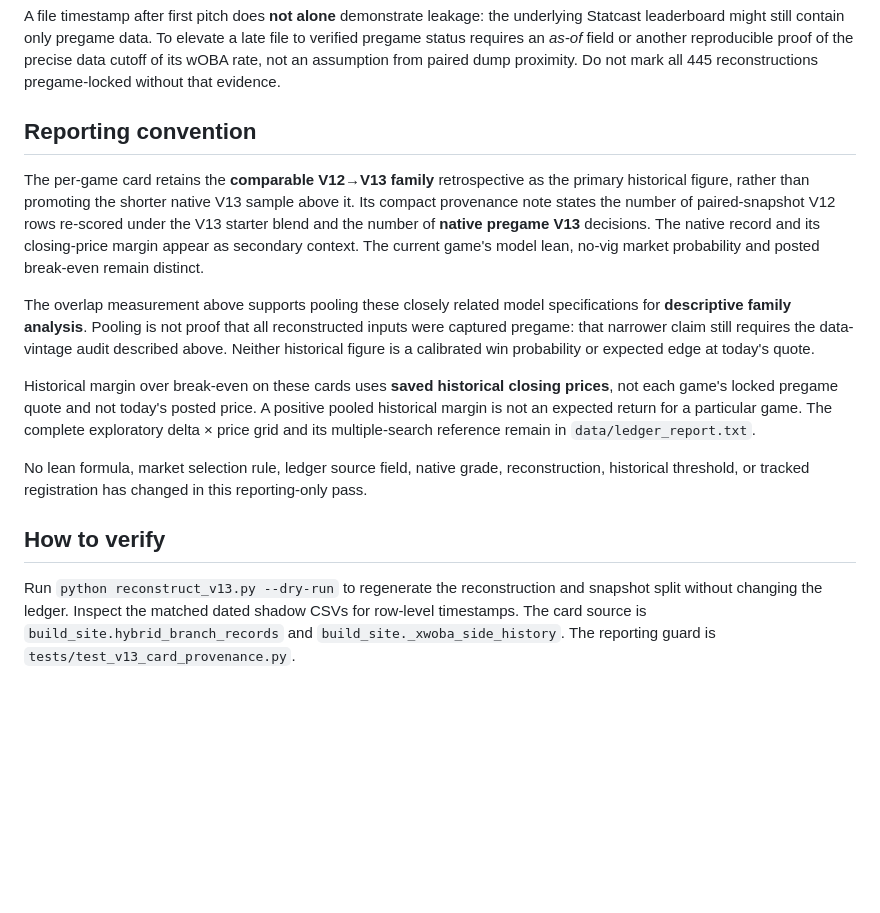
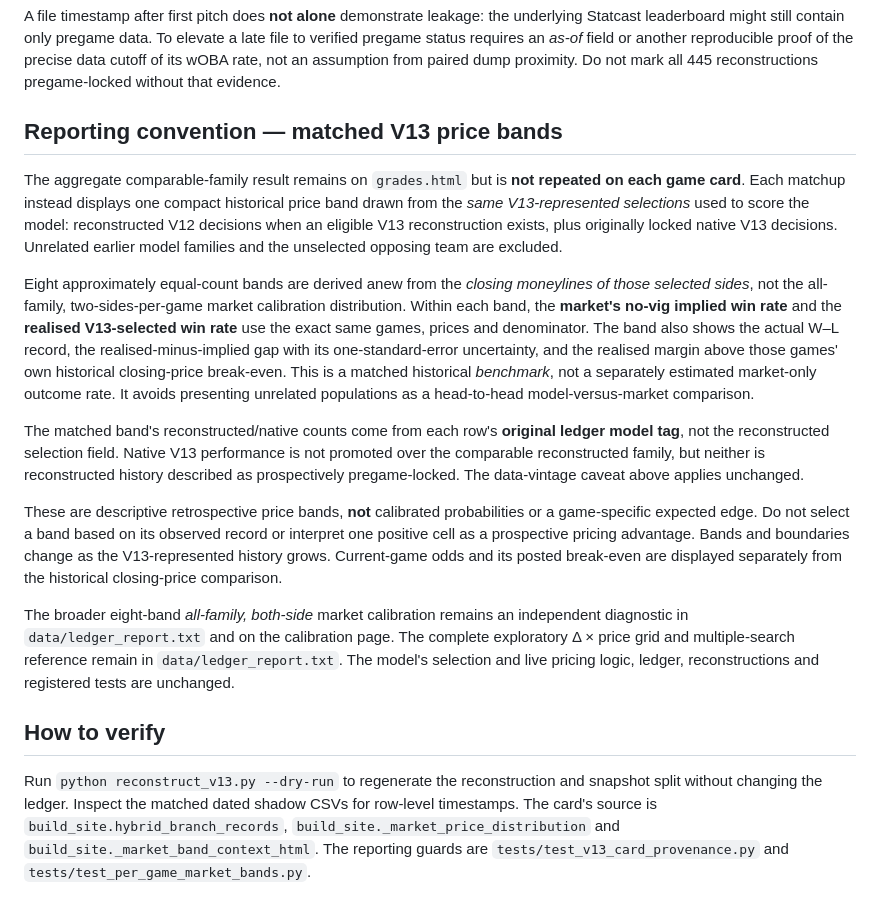
Before and after one commit to Dave356w/Dave356w, a Markdown page: docs/v13_reconstruction_provenance.md, the part around the change. Drawn GitHub-style; blank space fills up the shorter version.

Commit message:
Document matched V13-only market benchmark and per-card aggregate removal

```diff
--- a/docs/v13_reconstruction_provenance.md
+++ b/docs/v13_reconstruction_provenance.md
@@ -56,36 +56,51 @@ another reproducible proof of the precise data cutoff of its wOBA rate, not an
 assumption from paired dump proximity. Do not mark all 445 reconstructions
 pregame-locked without that evidence.
 
-## Reporting convention
+## Reporting convention — matched V13 price bands
 
-The per-game card retains the **comparable V12→V13 family**
-retrospective as the primary historical figure, rather than promoting the
-shorter native V13 sample above it. Its compact provenance note states the
-number of paired-snapshot V12 rows re-scored under the V13 starter blend and
-the number of **native pregame V13** decisions. The native record and its
-closing-price margin appear as secondary context. The current game's model
-lean, no-vig market probability and posted break-even remain distinct.
+The aggregate comparable-family result remains on `grades.html` but is **not
+repeated on each game card**. Each matchup instead displays one compact
+historical price band drawn from the *same V13-represented selections* used to
+score the model: reconstructed V12 decisions when an eligible V13 reconstruction
+exists, plus originally locked native V13 decisions. Unrelated earlier model
+families and the unselected opposing team are excluded.
 
-The overlap measurement above supports pooling these closely related model
-specifications for **descriptive family analysis**. Pooling is not proof that
-all reconstructed inputs were captured pregame: that narrower claim still
-requires the data-vintage audit described above. Neither historical figure is
-a calibrated win probability or expected edge at today's quote.
+Eight approximately equal-count bands are derived anew from the *closing
+moneylines of those selected sides*, not the all-family, two-sides-per-game
+market calibration distribution. Within each band, the **market's no-vig
+implied win rate** and the **realised V13-selected win rate** use the exact same
+games, prices and denominator. The band also shows the actual W–L record, the
+realised-minus-implied gap with its one-standard-error uncertainty, and the
+realised margin above those games' own historical closing-price break-even.
+This is a matched historical *benchmark*, not a separately estimated
+market-only outcome rate. It avoids presenting unrelated populations as a
+head-to-head model-versus-market comparison.
 
-Historical margin over break-even on these cards uses **saved historical
-closing prices**, not each game's locked pregame quote and not today's posted
-price. A positive pooled historical margin is not an expected return for a
-particular game. The complete exploratory delta × price grid and its
-multiple-search reference remain in `data/ledger_report.txt`.
+The matched band's reconstructed/native counts come from each row's
+**original ledger model tag**, not the reconstructed selection field. Native
+V13 performance is not promoted over the comparable reconstructed family, but
+neither is reconstructed history described as prospectively pregame-locked.
+The data-vintage caveat above applies unchanged.
 
-No lean formula, market selection rule, ledger source field, native grade,
-reconstruction, historical threshold, or tracked registration has changed
-in this reporting-only pass.
+These are descriptive retrospective price bands, **not** calibrated
+probabilities or a game-specific expected edge. Do not select a band based on
+its observed record or interpret one positive cell as a prospective pricing
+advantage. Bands and boundaries change as the V13-represented history grows.
+Current-game odds and its posted break-even are displayed separately from the
+historical closing-price comparison.
+
+The broader eight-band *all-family, both-side* market calibration remains an
+independent diagnostic in `data/ledger_report.txt` and on the calibration
+page. The complete exploratory Δ × price grid and multiple-search reference
+remain in `data/ledger_report.txt`. The model's selection and live pricing
+logic, ledger, reconstructions and registered tests are unchanged.
 
 ## How to verify
 
 Run `python reconstruct_v13.py --dry-run` to regenerate the reconstruction
 and snapshot split without changing the ledger. Inspect the matched dated
-shadow CSVs for row-level timestamps. The card source is
-`build_site.hybrid_branch_records` and `build_site._xwoba_side_history`.
-The reporting guard is `tests/test_v13_card_provenance.py`.
+shadow CSVs for row-level timestamps. The card's source is `build_site.hybrid_branch_records`,
+`build_site._market_price_distribution` and
+`build_site._market_band_context_html`. The reporting guards are
+`tests/test_v13_card_provenance.py` and
+`tests/test_per_game_market_bands.py`.
```
